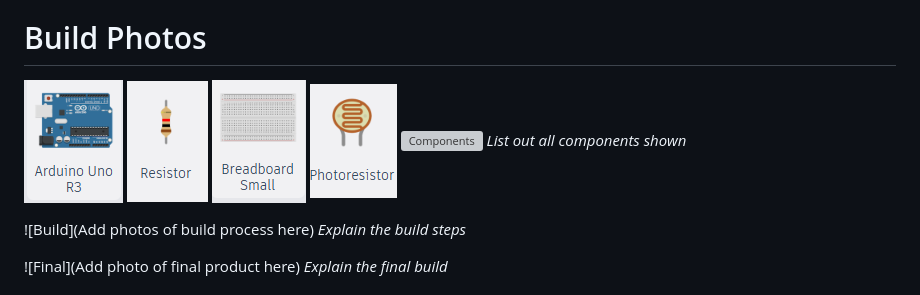
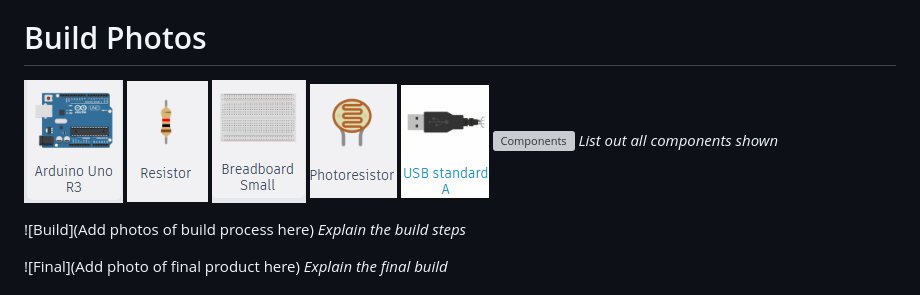
Before and after one commit to Amrithasureshbabu/glowbulb, a Markdown page: README.md, the part around the change. GitHub-like rendering; grey boxes are pictures that could not be loaded.

```diff
--- a/README.md
+++ b/README.md
@@ -132,6 +132,7 @@ The image shows a light-sensitive circuit built using an Arduino Uno, a photores
 ![Components](https://github.com/Amrithasureshbabu/glowbulb/blob/main/Screenshot%202025-08-09%20043025.png)
 ![Components](https://github.com/Amrithasureshbabu/glowbulb/blob/main/Screenshot%202025-08-09%20043043.png)
 ![Components](https://github.com/Amrithasureshbabu/glowbulb/blob/main/Screenshot%202025-08-09%20043112.png)
+![Components](https://github.com/Amrithasureshbabu/glowbulb/blob/main/Screenshot%202025-08-09%20043141.png)
 ![Components]()
 *List out all components shown*
 
```
